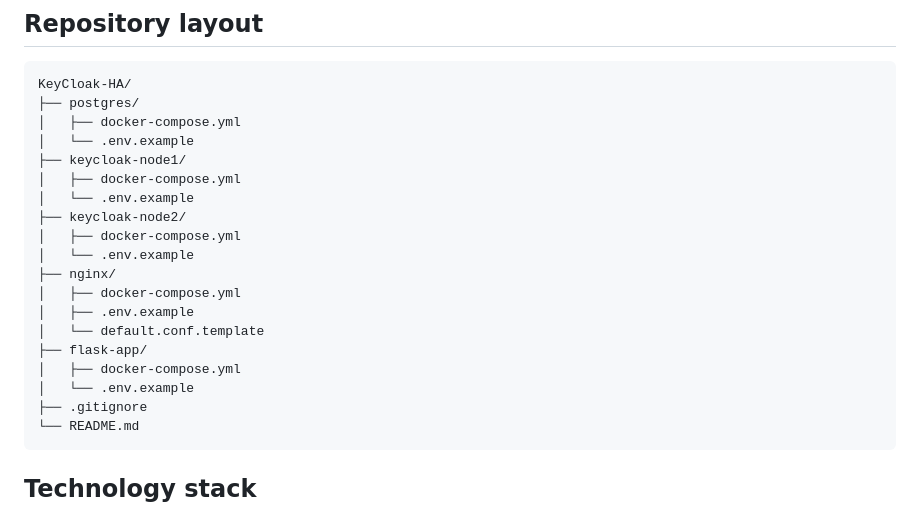
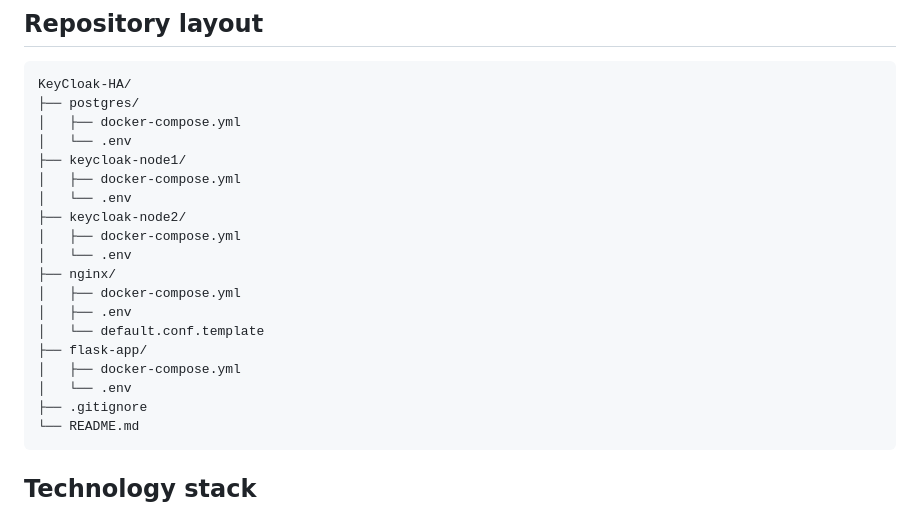
Before and after one commit to Rafi-Siddiki/KeyCloak-HA, a Markdown page: README.md, the part around the change. Drawn GitHub-style.

````diff
--- a/README.md
+++ b/README.md
@@ -33,20 +33,20 @@ The diagram above reflects the HA model described in the deployment document: th
 KeyCloak-HA/
 ├── postgres/
 │   ├── docker-compose.yml
-│   └── .env.example
+│   └── .env
 ├── keycloak-node1/
 │   ├── docker-compose.yml
-│   └── .env.example
+│   └── .env
 ├── keycloak-node2/
 │   ├── docker-compose.yml
-│   └── .env.example
+│   └── .env
 ├── nginx/
 │   ├── docker-compose.yml
-│   ├── .env.example
+│   ├── .env
 │   └── default.conf.template
 ├── flask-app/
 │   ├── docker-compose.yml
-│   └── .env.example
+│   └── .env
 ├── .gitignore
 └── README.md
 ```
````
